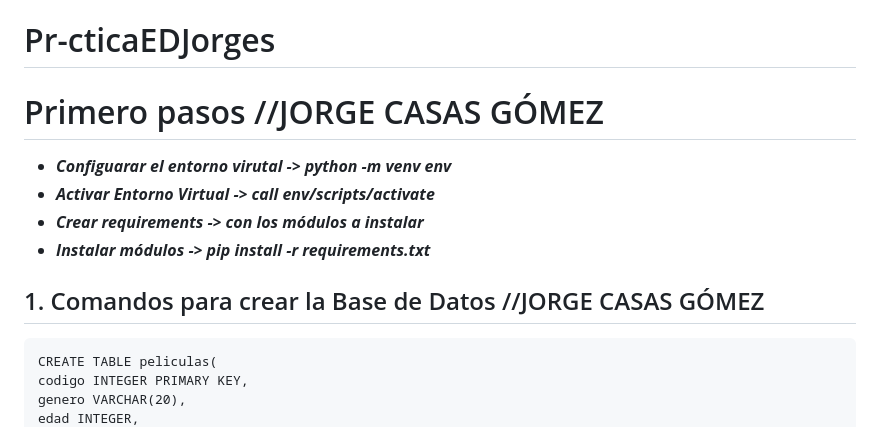
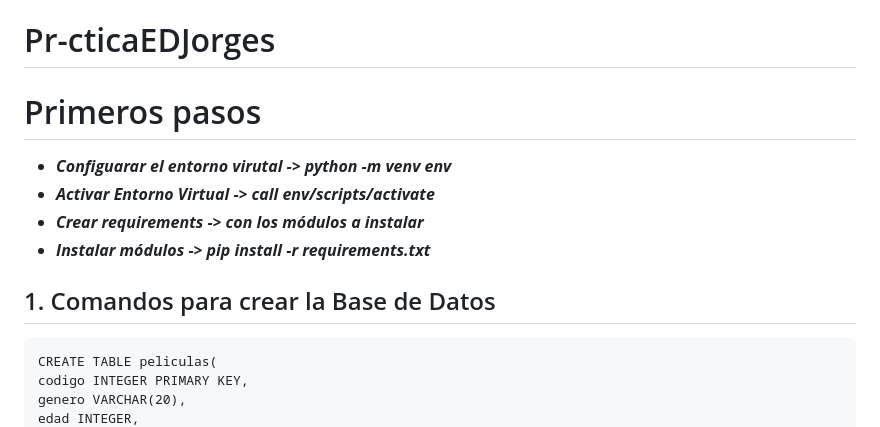
Before and after one commit to jsanchoc/Pr-cticaEDJorges, a Markdown page: README.md, the part around one of its changes. Drawn GitHub-style.

````diff
--- a/README.md
+++ b/README.md
@@ -1,14 +1,13 @@
 # Pr-cticaEDJorges
 
-# Primero pasos //JORGE CASAS GÓMEZ
-
+# Primeros pasos <!--JORGE CASAS GÓMEZ-->
 - ***Configuarar el entorno virutal -> python -m venv env***
 - ***Activar Entorno Virtual -> call env/scripts/activate***
 - ***Crear requirements -> con los módulos a instalar***
 - ***Instalar módulos -> pip install -r requirements.txt***
 
 
-## 1. Comandos para crear la Base de Datos //JORGE CASAS GÓMEZ
+## 1. Comandos para crear la Base de Datos <!--JORGE CASAS GÓMEZ-->
 
 ```
 CREATE TABLE peliculas(
````
Also changed, not shown: other parts of README.md (+6 -6 lines).
